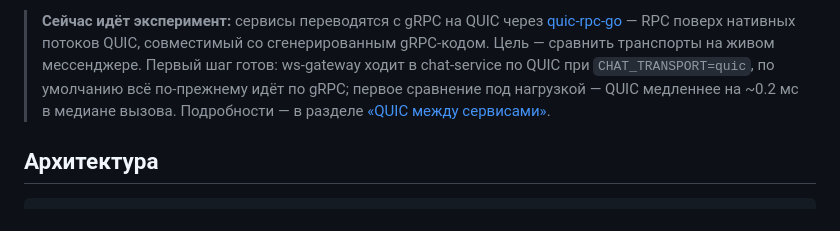
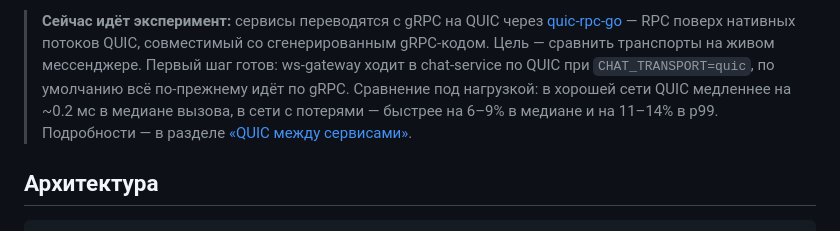
Before and after one commit to VladimirKhmelev/messenger-on-go, a Markdown page: README.md, the part around the change printed below. Drawn GitHub-style.

```diff
--- a/README.md
+++ b/README.md
@@ -14,8 +14,9 @@ Real-time чат с E2E-шифрованием сообщений, реализ
 > нативных потоков QUIC, совместимый со сгенерированным gRPC-кодом. Цель —
 > сравнить транспорты на живом мессенджере. Первый шаг готов: ws-gateway
 > ходит в chat-service по QUIC при `CHAT_TRANSPORT=quic`, по умолчанию всё
-> по-прежнему идёт по gRPC; первое сравнение под нагрузкой — QUIC медленнее
-> на ~0.2 мс в медиане вызова. Подробности — в разделе
+> по-прежнему идёт по gRPC. Сравнение под нагрузкой: в хорошей сети QUIC
+> медленнее на ~0.2 мс в медиане вызова, в сети с потерями — быстрее на 6–9% в
+> медиане и на 11–14% в p99. Подробности — в разделе
 > [«QUIC между сервисами»](#quic-между-сервисами-эксперимент).
 
 ## Архитектура
```
Also changed, not shown: other parts of README.md (+66 -0 lines), metrics/grafana_grpc-vs-quic-netem.png (added).
